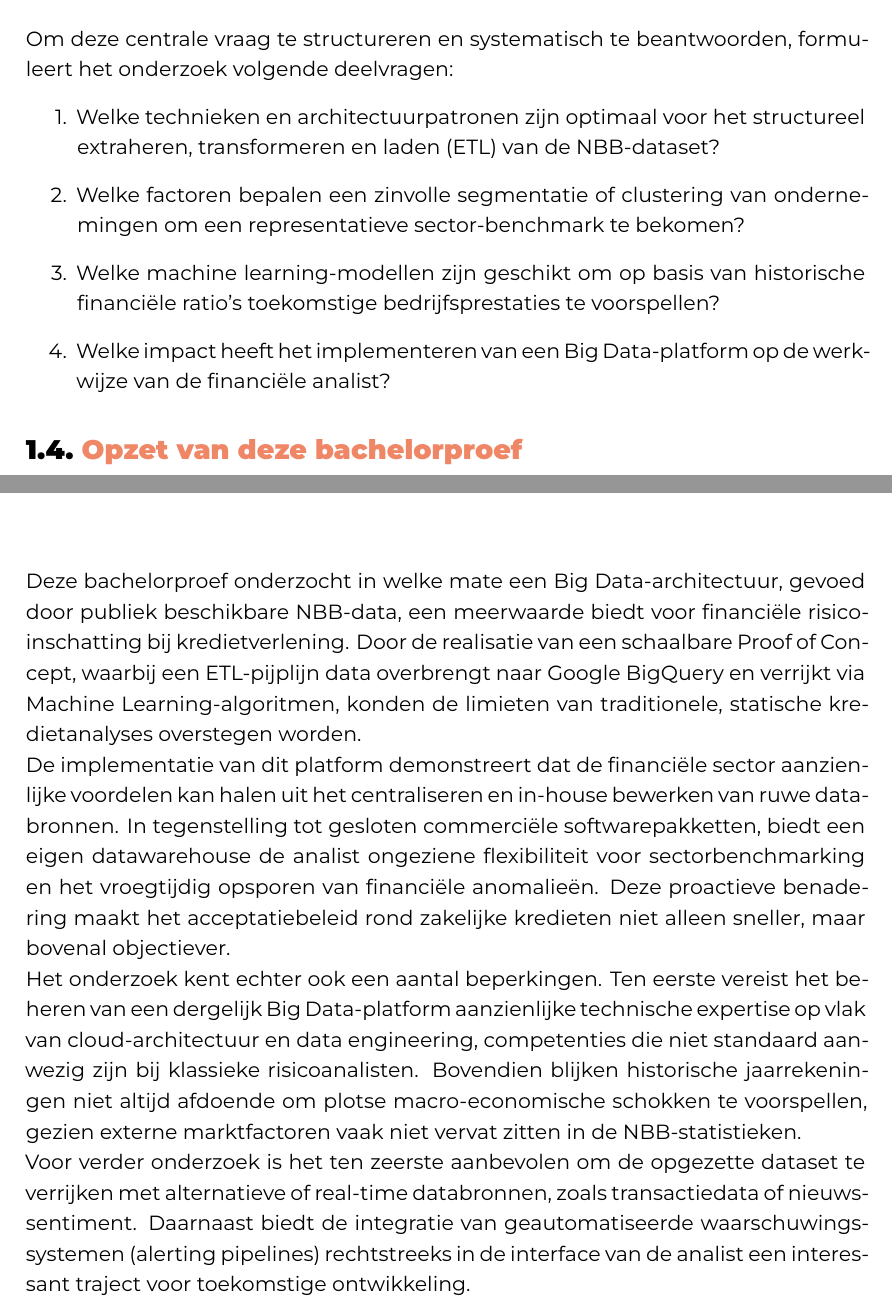
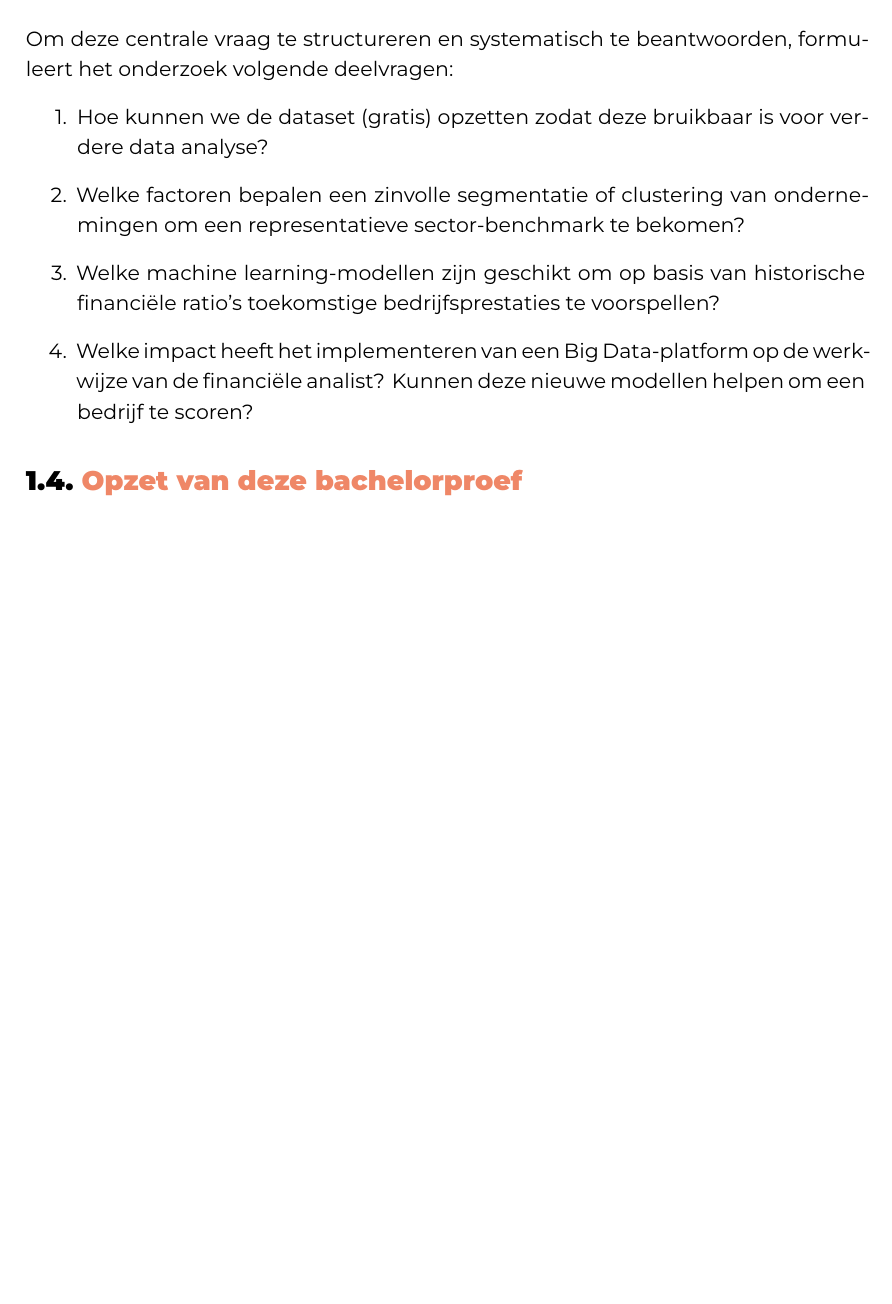
Before and after one commit to TomasBooneHogent/bachelorproef, a LaTeX thesis (bachproef/BooneTomasBP.tex, which reads bachproef/conclusie.tex, bachproef/inleiding.tex): two parts of pages 10 and 15 of 19 before the commit and part of page 10 of 19 after it, the two joined at a grey line, cut so that both start at the same text, the shorter picture padded with empty space. Compiled offline with XeLaTeX; a missing font is replaced by an installed copy or a similar font; a LaTeX package or settings file that is missing is left out.

Commit message:
verbeteren

```diff
--- a/bachproef/conclusie.tex
+++ b/bachproef/conclusie.tex
@@ -4,14 +4,3 @@
 
 \chapter{Conclusie}%
 \label{ch:conclusie}
-
-Deze bachelorproef onderzocht in welke mate een Big Data-architectuur, gevoed door publiek beschikbare NBB-data, een meerwaarde biedt voor financiële risico-inschatting bij kredietverlening. Door de realisatie van een schaalbare Proof of Concept, waarbij een ETL-pijplijn data overbrengt naar Google BigQuery en verrijkt via Machine Learning-algoritmen, konden de limieten van traditionele, statische kredietanalyses overstegen worden.
-
-% TODO: Vul deze sectie aan met de uiteindelijke resultaten van je PoC. Voorbeeld:
-% Uit de resultaten van de implementatie blijkt dat de cloud-architectuur moeiteloos in staat is om complexe queries uit te voeren op miljoenen rijen aan Belgische bedrijfsdata. De exploratieve analyse toonde bovendien waardevolle sectorale trends aan die bij handmatige evaluaties onopgemerkt zouden blijven. Wat de predictieve analyses betreft, presteerden de getrainde ensemble-modellen naar verwachting beter dan de traditionele lineaire benaderingen...
-
-De implementatie van dit platform demonstreert dat de financiële sector aanzienlijke voordelen kan halen uit het centraliseren en in-house bewerken van ruwe databronnen. In tegenstelling tot gesloten commerciële softwarepakketten, biedt een eigen datawarehouse de analist ongeziene flexibiliteit voor sectorbenchmarking en het vroegtijdig opsporen van financiële anomalieën. Deze proactieve benadering maakt het acceptatiebeleid rond zakelijke kredieten niet alleen sneller, maar bovenal objectiever.
-
-Het onderzoek kent echter ook een aantal beperkingen. Ten eerste vereist het beheren van een dergelijk Big Data-platform aanzienlijke technische expertise op vlak van cloud-architectuur en data engineering, competenties die niet standaard aanwezig zijn bij klassieke risicoanalisten. Bovendien blijken historische jaarrekeningen niet altijd afdoende om plotse macro-economische schokken te voorspellen, gezien externe marktfactoren vaak niet vervat zitten in de NBB-statistieken.
-
-Voor verder onderzoek is het ten zeerste aanbevolen om de opgezette dataset te verrijken met alternatieve of real-time databronnen, zoals transactiedata of nieuws-sentiment. Daarnaast biedt de integratie van geautomatiseerde waarschuwingssystemen (alerting pipelines) rechtstreeks in de interface van de analist een interessant traject voor toekomstige ontwikkeling.
--- a/bachproef/inleiding.tex
+++ b/bachproef/inleiding.tex
@@ -27,10 +27,10 @@ In welke mate kan een Big Data-architectuur op basis van publiekelijk beschikbar
 
 Om deze centrale vraag te structureren en systematisch te beantwoorden, formuleert het onderzoek volgende deelvragen:
 \begin{enumerate}
-    \item Welke technieken en architectuurpatronen zijn optimaal voor het structureel extraheren, transformeren en laden (ETL) van de NBB-dataset?
+    \item Hoe kunnen we de dataset (gratis) opzetten zodat deze bruikbaar is voor verdere data analyse?
     \item Welke factoren bepalen een zinvolle segmentatie of clustering van ondernemingen om een representatieve sector-benchmark te bekomen?
     \item Welke machine learning-modellen zijn geschikt om op basis van historische financiële ratio's toekomstige bedrijfsprestaties te voorspellen?
-    \item Welke impact heeft het implementeren van een Big Data-platform op de werkwijze van de financiële analist?
+    \item Welke impact heeft het implementeren van een Big Data-platform op de werkwijze van de financiële analist? Kunnen deze nieuwe modellen helpen om een bedrijf te scoren?
 \end{enumerate}
 
 \section{\IfLanguageName{dutch}{Opzet van deze bachelorproef}{Structure of this bachelor thesis}}%
```
